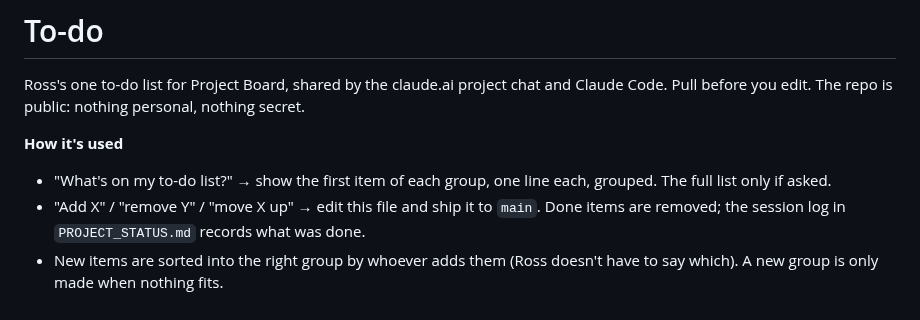
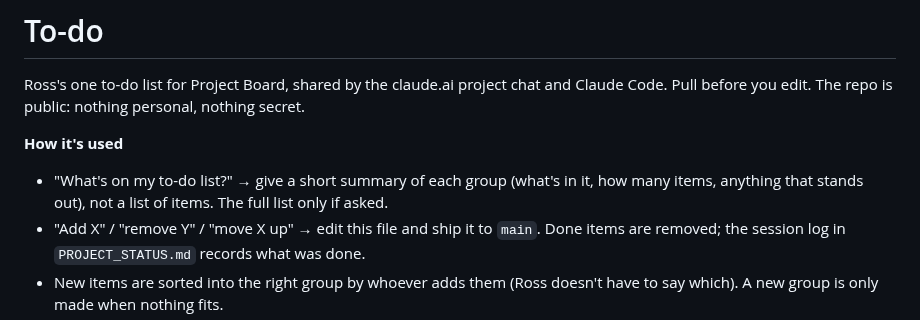
Before and after one commit to rlmck/projectboard, a Markdown page: TODO.md, the part around the change. Rendered like a GitHub page.

Commit message:
TODO: "What's on my to-do list?" now gives a summary of each group

```diff
--- a/TODO.md
+++ b/TODO.md
@@ -3,7 +3,7 @@
 Ross's one to-do list for Project Board, shared by the claude.ai project chat and Claude Code. Pull before you edit. The repo is public: nothing personal, nothing secret.
 
 **How it's used**
-- "What's on my to-do list?" → show the first item of each group, one line each, grouped. The full list only if asked.
+- "What's on my to-do list?" → give a short summary of each group (what's in it, how many items, anything that stands out), not a list of items. The full list only if asked.
 - "Add X" / "remove Y" / "move X up" → edit this file and ship it to `main`. Done items are removed; the session log in `PROJECT_STATUS.md` records what was done.
 - New items are sorted into the right group by whoever adds them (Ross doesn't have to say which). A new group is only made when nothing fits.
 - Within a group, the top item is the next one. Numbers run straight through the whole list so "remove 12" is unambiguous; they are renumbered on every edit.
```
